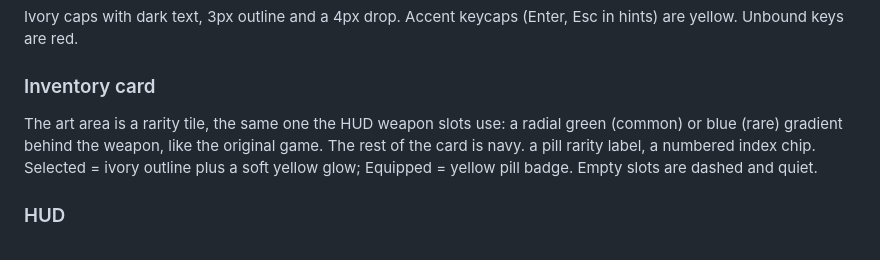
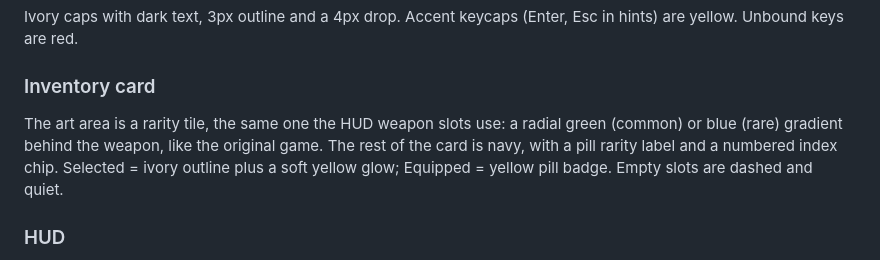
Before and after one commit to EOSHunter/kong-royale-feedback, a Markdown page: design/kong-toon/design-system.md, the part around the change. Drawn GitHub-style.

Commit message:
Fix inventory card sentence in the Toon design system
Co-Authored-By: Claude Opus 5.5 <noreply@anthropic.com>

```diff
--- a/design/kong-toon/design-system.md
+++ b/design/kong-toon/design-system.md
@@ -86,7 +86,7 @@ Slider: 14px rounded track, yellow gradient fill, a 30px ivory thumb with outlin
 Ivory caps with dark text, 3px outline and a 4px drop. Accent keycaps (Enter, Esc in hints) are yellow. Unbound keys are red.
 
 ### Inventory card
-The art area is a rarity tile, the same one the HUD weapon slots use: a radial green (common) or blue (rare) gradient behind the weapon, like the original game. The rest of the card is navy. a pill rarity label, a numbered index chip. Selected = ivory outline plus a soft yellow glow; Equipped = yellow pill badge. Empty slots are dashed and quiet.
+The art area is a rarity tile, the same one the HUD weapon slots use: a radial green (common) or blue (rare) gradient behind the weapon, like the original game. The rest of the card is navy, with a pill rarity label and a numbered index chip. Selected = ivory outline plus a soft yellow glow; Equipped = yellow pill badge. Empty slots are dashed and quiet.
 
 ### HUD
 Health and shield are thick outlined capsule bars (yellow and blue gradients) with outlined Lilita numbers. Weapon slots are outlined tiles showing the weapon's art on its rarity colour (green common, blue rare, radial gradient), like the original HUD. The equipped slot lifts 8px, scales up slightly and gets an ivory outline with a soft yellow glow; its slot number chip turns yellow. Empty slots are quiet navy tiles with a centred number. Match stats are rounded outlined chips: squads and players left on top, then kills, assists, squad kills and damage. Minimap gets rounded outlined corners.
```
Also changed, not shown: downloads/kong-design-system-toon.md (+1 -1 lines).
